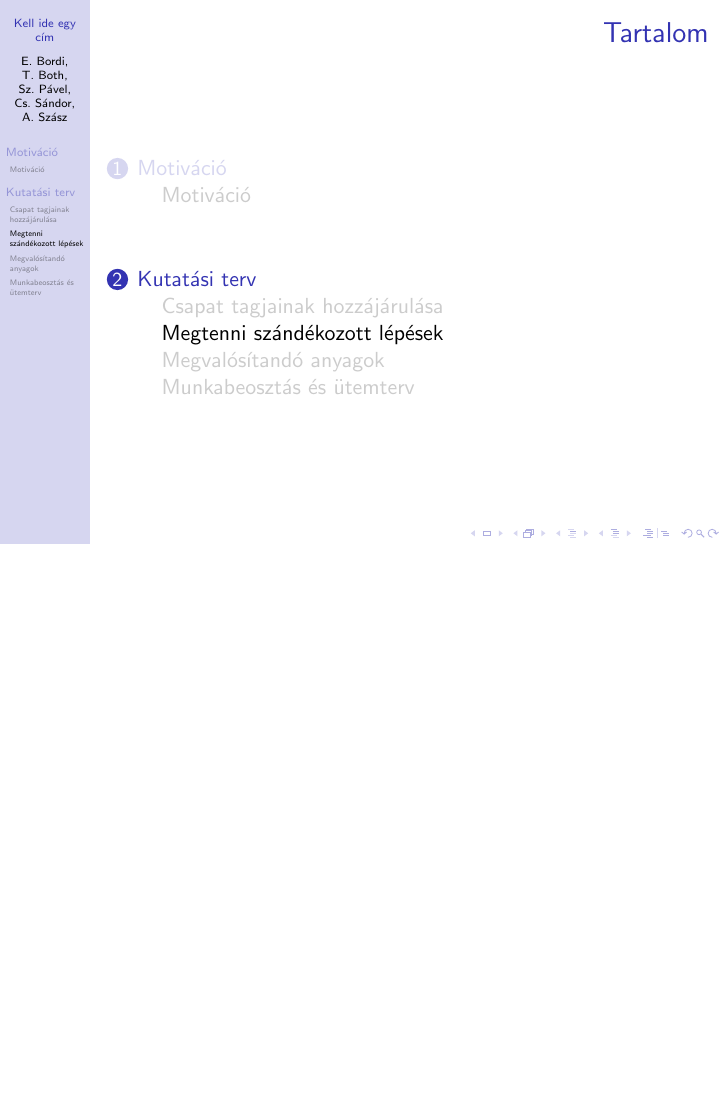
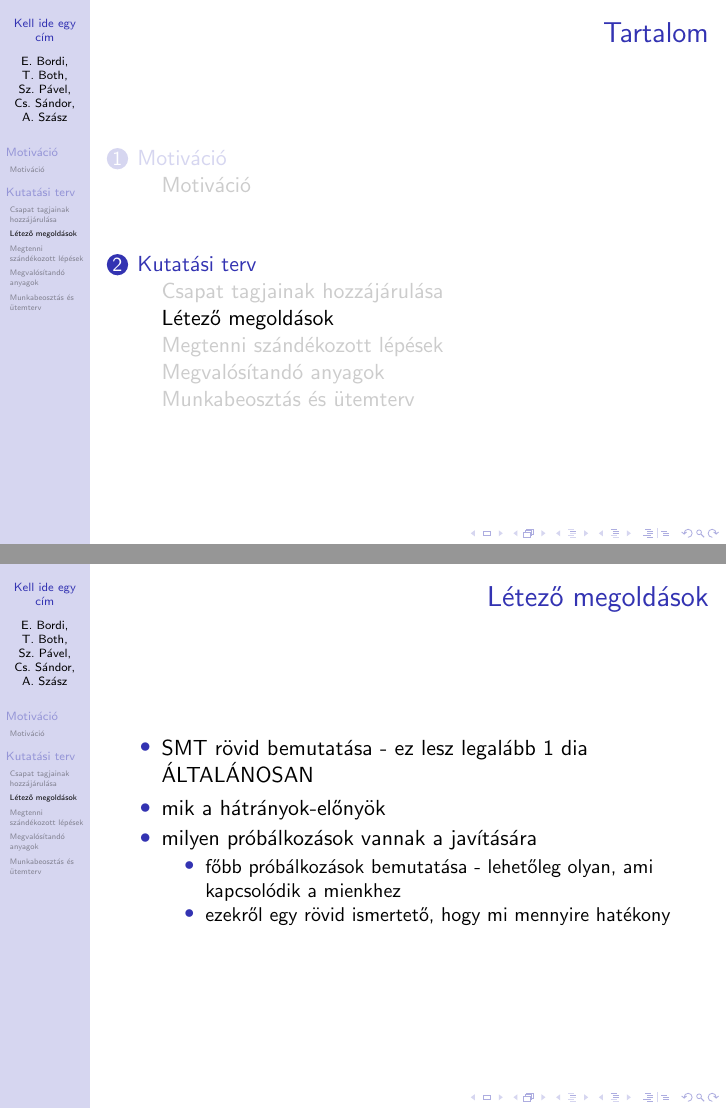
Before and after one commit to eszterbordi/Unslaneta, LaTeX slides (kutatasi-tema-bemutato/main.tex, which reads kutatasi-tema-bemutato/letezo_megoldasok.tex): page 7 of 20 before the commit and pages 7 and 8 of 22 after it, the two joined at a grey line, the shorter picture padded with empty space. Compiled offline with pdfLaTeX.

Commit message:
existing methods - draft

```diff
--- /dev/null
+++ b/kutatasi-tema-bemutato/letezo_megoldasok.tex
@@ -0,0 +1,20 @@
+\subsection{Létező megoldások}
+
+\begin{frame}{Létező megoldások}
+
+	\begin{itemize}
+		\item
+			SMT rövid bemutatása - ez lesz legalább 1 dia ÁLTALÁNOSAN
+		\item
+			mik a hátrányok-előnyök
+		\item
+			milyen próbálkozások vannak a javítására
+		\begin{itemize}
+			\item
+				főbb próbálkozások bemutatása - lehetőleg olyan, ami kapcsolódik a mienkhez
+			\item
+				ezekről egy rövid ismertető, hogy mi mennyire hatékony
+		\end{itemize}
+	\end{itemize}
+
+\end{frame}
```
Also changed, not shown: kutatasi-tema-bemutato/main.tex (+1 -0 lines).
